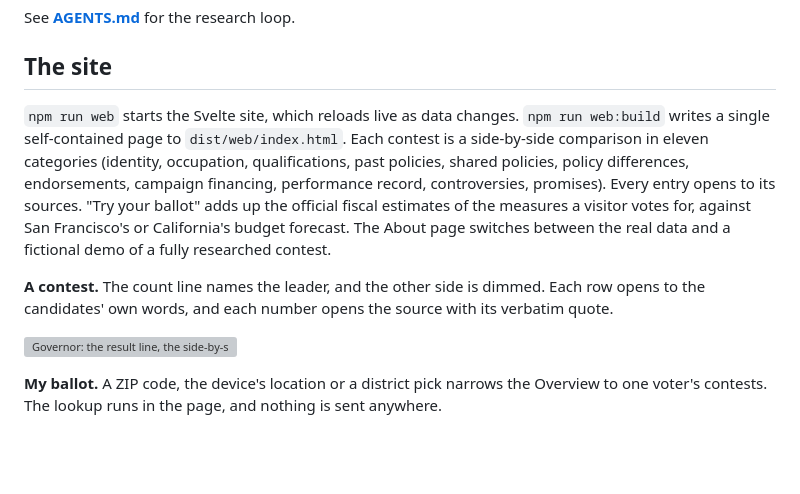
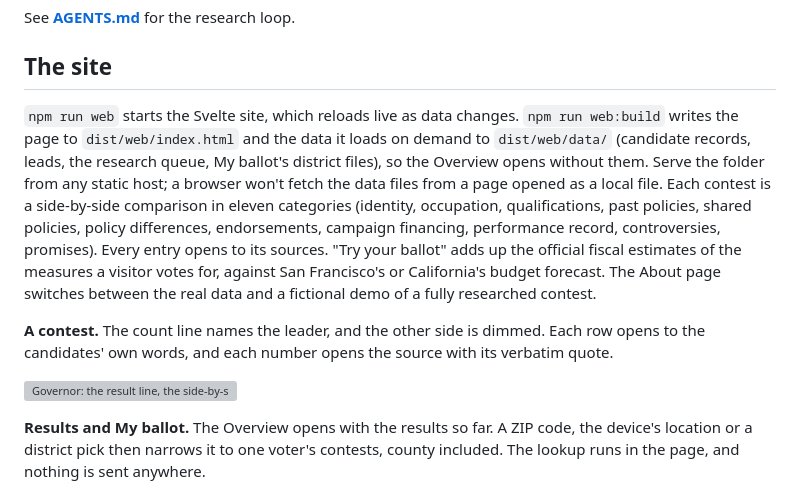
Before and after one commit to jamesEmerson112/Political-Election-Research, a Markdown page: README.md, the part around one of its changes. Drawn GitHub-style; blank space fills up the shorter version; grey boxes are pictures that could not be loaded.

```diff
--- a/README.md
+++ b/README.md
@@ -25,11 +25,11 @@ See **[AGENTS.md](AGENTS.md)** for the research loop.
 
 ## The site
 
-`npm run web` starts the Svelte site, which reloads live as data changes. `npm run web:build` writes a single self-contained page to `dist/web/index.html`. Each contest is a side-by-side comparison in eleven categories (identity, occupation, qualifications, past policies, shared policies, policy differences, endorsements, campaign financing, performance record, controversies, promises). Every entry opens to its sources. "Try your ballot" adds up the official fiscal estimates of the measures a visitor votes for, against San Francisco's or California's budget forecast. The About page switches between the real data and a fictional demo of a fully researched contest.
+`npm run web` starts the Svelte site, which reloads live as data changes. `npm run web:build` writes the page to `dist/web/index.html` and the data it loads on demand to `dist/web/data/` (candidate records, leads, the research queue, My ballot's district files), so the Overview opens without them. Serve the folder from any static host; a browser won't fetch the data files from a page opened as a local file. Each contest is a side-by-side comparison in eleven categories (identity, occupation, qualifications, past policies, shared policies, policy differences, endorsements, campaign financing, performance record, controversies, promises). Every entry opens to its sources. "Try your ballot" adds up the official fiscal estimates of the measures a visitor votes for, against San Francisco's or California's budget forecast. The About page switches between the real data and a fictional demo of a fully researched contest.
 
 **A contest.** The count line names the leader, and the other side is dimmed. Each row opens to the candidates' own words, and each number opens the source with its verbatim quote.
 
 ![Governor: the result line, the side-by-side comparison, a row's sentences and a citation's quote](docs/media/contest.gif)
 
-**My ballot.** A ZIP code, the device's location or a district pick narrows the Overview to one voter's contests. The lookup runs in the page, and nothing is sent anywhere.
+**Results and My ballot.** The Overview opens with the results so far. A ZIP code, the device's location or a district pick then narrows it to one voter's contests, county included. The lookup runs in the page, and nothing is sent anywhere.
 
```
Also changed, not shown: other parts of README.md (+1 -1 lines), AGENTS.md (+1 -1 lines), TODO.md (+17 -20 lines), docs/media/try-your-ballot.gif, 4 other files.
